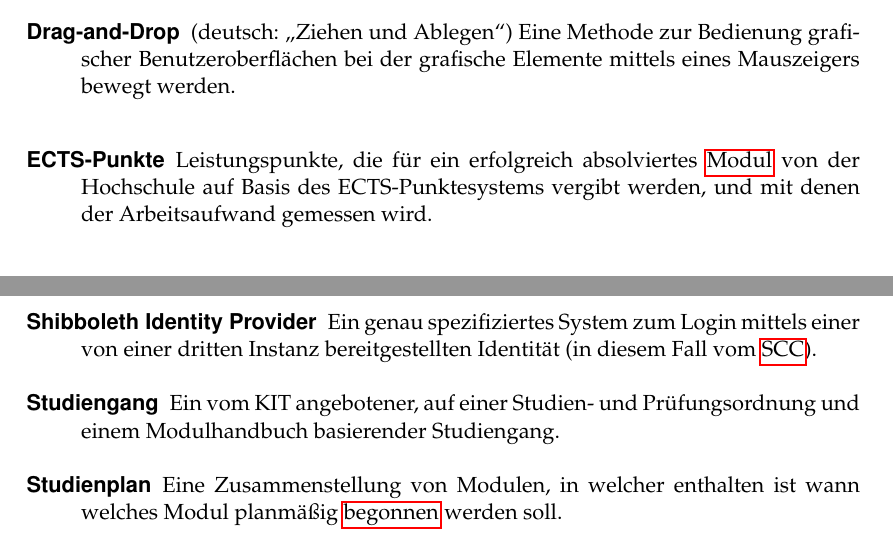
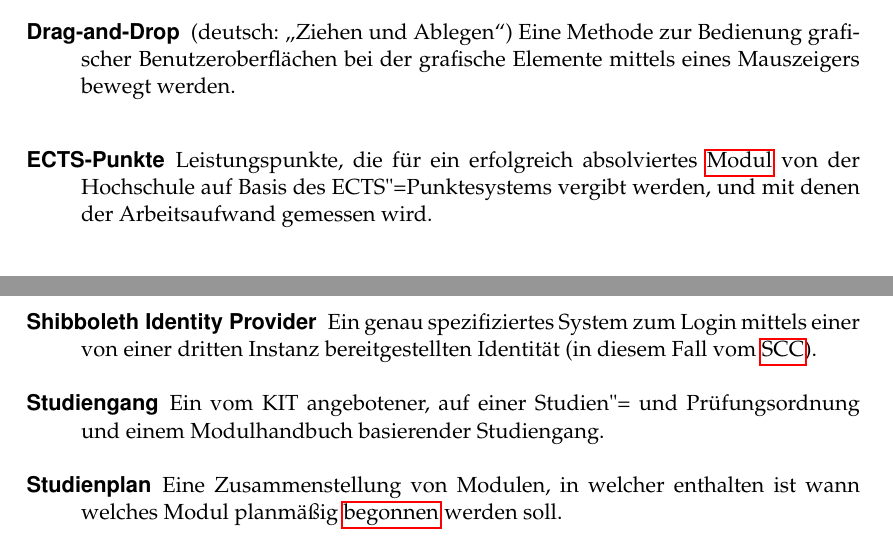
Before and after one commit to PSE-WS1617-IPD-Workflow/PSE_WS1617_IPD_Boehm_Studienplan, a LaTeX document (Pflichtenheft/Pflichtenheft/Pflichtenheft.tex, which reads Pflichtenheft/Pflichtenheft/content/glossaries.tex): two parts of pages 36 and 37 of 38, joined at a grey line, cut so that both start at the same text. Compiled offline with pdfLaTeX.

Commit message:
#5: Minor change.

```diff
--- a/Pflichtenheft/Pflichtenheft/content/glossaries.tex
+++ b/Pflichtenheft/Pflichtenheft/content/glossaries.tex
@@ -14,7 +14,7 @@
 \newglossaryentry{ECTS-Punkte}
 {
 	name=ECTS-Punkte,
-	description={Leistungspunkte, die für ein erfolgreich absolviertes \gls{Modul} von der Hochschule auf Basis des ECTS-Punktesystems vergibt werden, und mit denen der Arbeitsaufwand gemessen wird},
+	description={Leistungspunkte, die für ein erfolgreich absolviertes \gls{Modul} von der Hochschule auf Basis des ECTS"=Punktesystems vergibt werden, und mit denen der Arbeitsaufwand gemessen wird},
 }
 
 \newglossaryentry{Generierungs-Tool}
@@ -85,7 +85,7 @@
 \newglossaryentry{Studiengang}
 {
 	name=Studiengang,
-	description={Ein vom KIT angebotener, auf einer Studien- und Prüfungsordnung und einem Modulhandbuch basierender Studiengang}
+	description={Ein vom KIT angebotener, auf einer Studien"= und Prüfungsordnung und einem Modulhandbuch basierender Studiengang}
 }
 
 \newglossaryentry{Semester des Studienbeginns}
```
